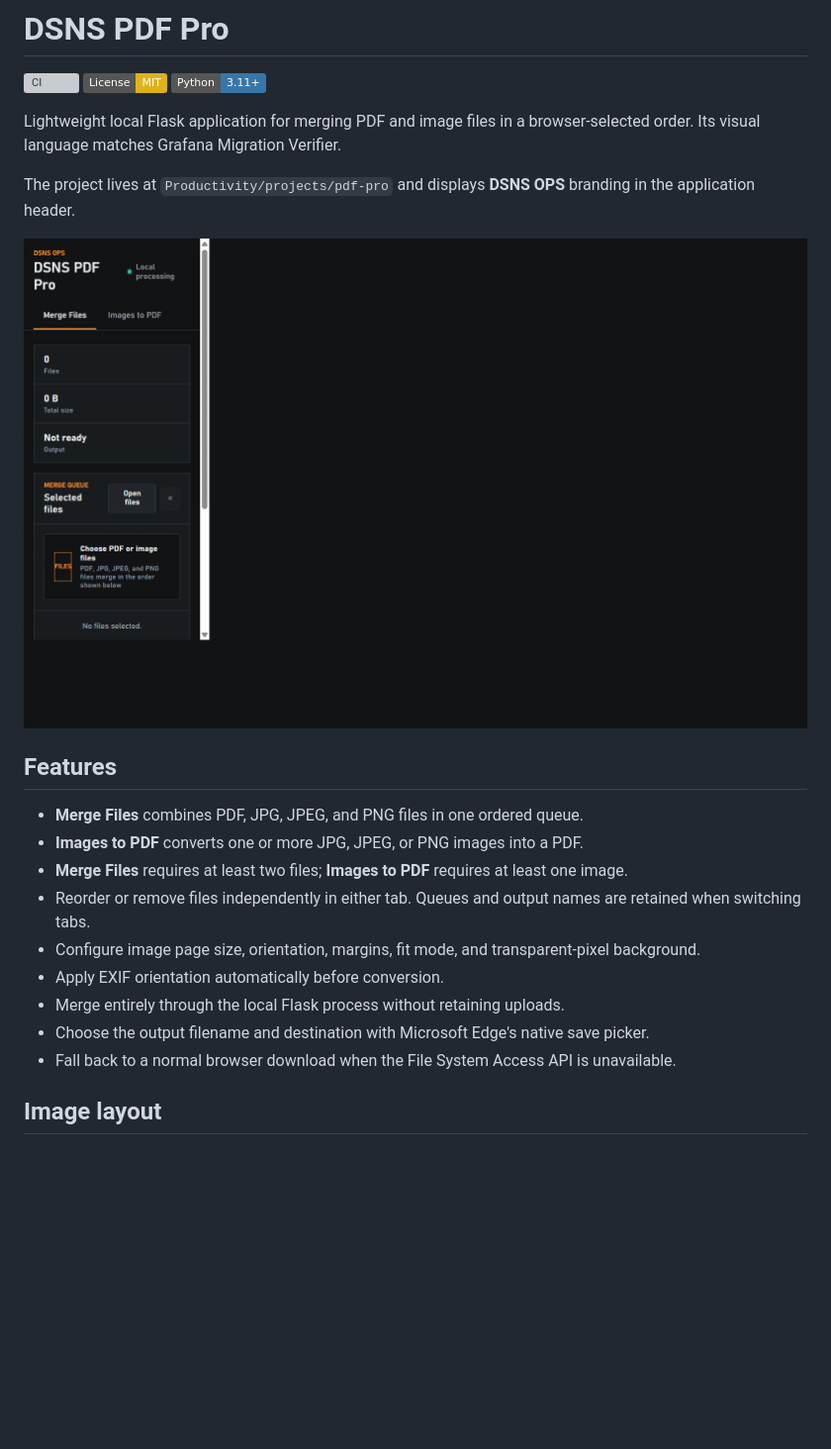
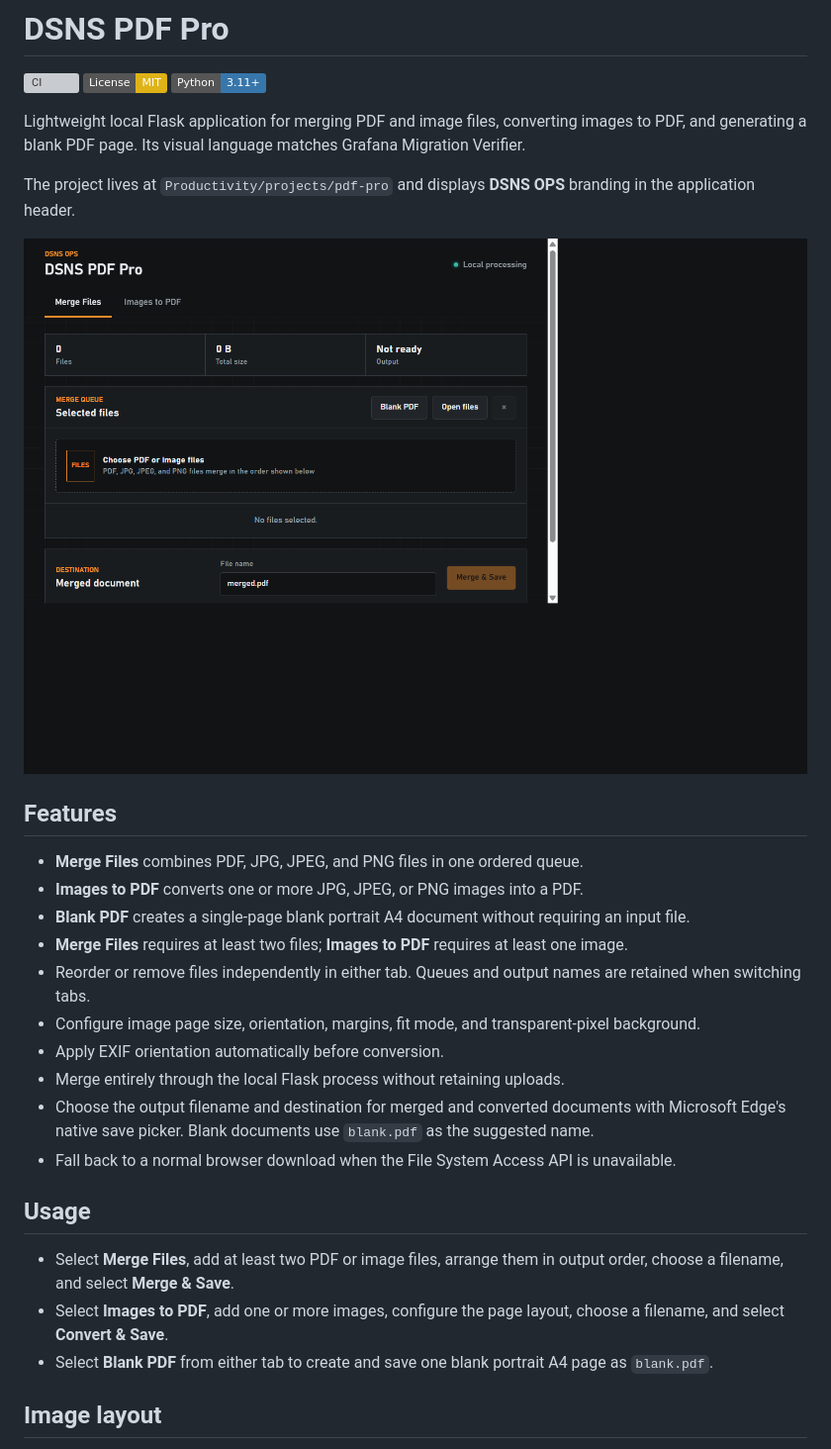
Before and after one commit to sden316/dsns-pdf-pro, a Markdown page: README.md, the part around the change. Shown at 99% size. Rendered like a GitHub page; pictures changed too: docs/screenshot.png; badges without logos; blank space fills up the shorter version; grey boxes are pictures that could not be loaded.

Commit message:
Add blank PDF generation
Add a one-click blank A4 PDF workflow, endpoint coverage, save fallback handling, and updated documentation.

```diff
--- a/README.md
+++ b/README.md
@@ -4,7 +4,7 @@
 [![License: MIT](https://img.shields.io/badge/License-MIT-yellow.svg)](LICENSE.txt)
 [![Python 3.11+](https://img.shields.io/badge/Python-3.11%2B-3776AB.svg)](https://www.python.org/)
 
-Lightweight local Flask application for merging PDF and image files in a browser-selected order. Its visual language matches Grafana Migration Verifier.
+Lightweight local Flask application for merging PDF and image files, converting images to PDF, and generating a blank PDF page. Its visual language matches Grafana Migration Verifier.
 
 The project lives at `Productivity/projects/pdf-pro` and displays **DSNS OPS** branding in the application header.
 
@@ -14,13 +14,20 @@ The project lives at `Productivity/projects/pdf-pro` and displays **DSNS OPS** b
 
 - **Merge Files** combines PDF, JPG, JPEG, and PNG files in one ordered queue.
 - **Images to PDF** converts one or more JPG, JPEG, or PNG images into a PDF.
+- **Blank PDF** creates a single-page blank portrait A4 document without requiring an input file.
 - **Merge Files** requires at least two files; **Images to PDF** requires at least one image.
 - Reorder or remove files independently in either tab. Queues and output names are retained when switching tabs.
 - Configure image page size, orientation, margins, fit mode, and transparent-pixel background.
 - Apply EXIF orientation automatically before conversion.
 - Merge entirely through the local Flask process without retaining uploads.
-- Choose the output filename and destination with Microsoft Edge's native save picker.
+- Choose the output filename and destination for merged and converted documents with Microsoft Edge's native save picker. Blank documents use `blank.pdf` as the suggested name.
 - Fall back to a normal browser download when the File System Access API is unavailable.
+
+## Usage
+
+- Select **Merge Files**, add at least two PDF or image files, arrange them in output order, choose a filename, and select **Merge & Save**.
+- Select **Images to PDF**, add one or more images, configure the page layout, choose a filename, and select **Convert & Save**.
+- Select **Blank PDF** from either tab to create and save one blank portrait A4 page as `blank.pdf`.
 
 ## Image layout
 
```
Also changed, not shown: 4 other files.
